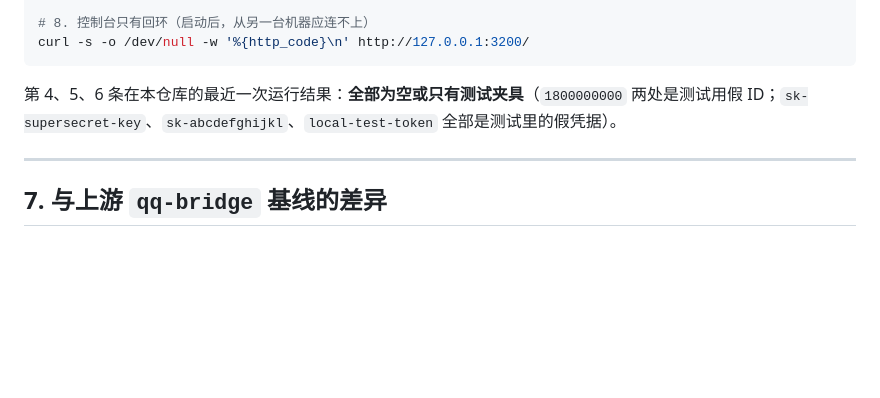
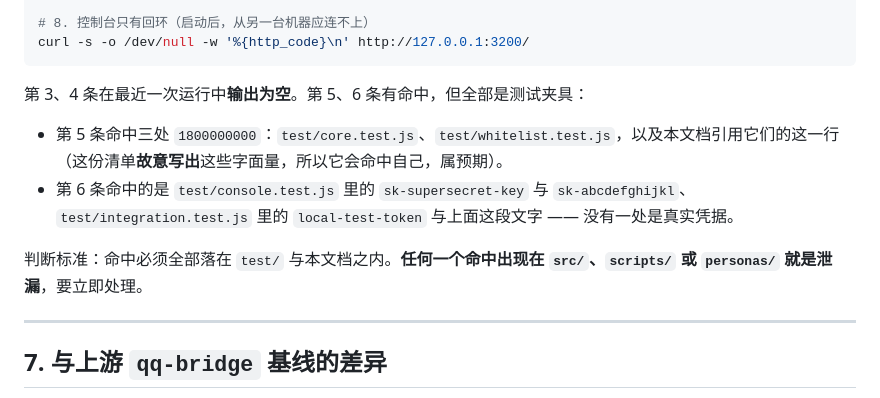
Before and after one commit to Sek1ro-oka/AutoChat, a Markdown page: docs/security.md, the part around the change. GitHub-like rendering; blank space fills up the shorter version.

Commit message:
docs(security): make the release checklist agree with its own output
The checklist quotes the literal values it looks for, so running step 5 or 6
after reading the document returns the document itself as a hit. The prose said
"two occurrences" for a number that now appears three times, which is exactly
the kind of drift that makes a checklist untrustworthy.

State the pass condition instead of a count: every hit must fall inside `test/`
or inside this document, and anything surfacing in `src/`, `scripts/` or
`personas/` is a leak to deal with immediately.

````diff
--- a/docs/security.md
+++ b/docs/security.md
@@ -237,7 +237,12 @@ icacls .env
 curl -s -o /dev/null -w '%{http_code}\n' http://127.0.0.1:3200/
 ```
 
-第 4、5、6 条在本仓库的最近一次运行结果：**全部为空或只有测试夹具**（`1800000000` 两处是测试用假 ID；`sk-supersecret-key`、`sk-abcdefghijkl`、`local-test-token` 全部是测试里的假凭据）。
+第 3、4 条在最近一次运行中**输出为空**。第 5、6 条有命中，但全部是测试夹具：
+
+- 第 5 条命中三处 `1800000000`：`test/core.test.js`、`test/whitelist.test.js`，以及本文档引用它们的这一行（这份清单**故意写出**这些字面量，所以它会命中自己，属预期）。
+- 第 6 条命中的是 `test/console.test.js` 里的 `sk-supersecret-key` 与 `sk-abcdefghijkl`、`test/integration.test.js` 里的 `local-test-token` 与上面这段文字 —— 没有一处是真实凭据。
+
+判断标准：命中必须全部落在 `test/` 与本文档之内。**任何一个命中出现在 `src/`、`scripts/` 或 `personas/` 就是泄漏**，要立即处理。
 
 ---
 
````
